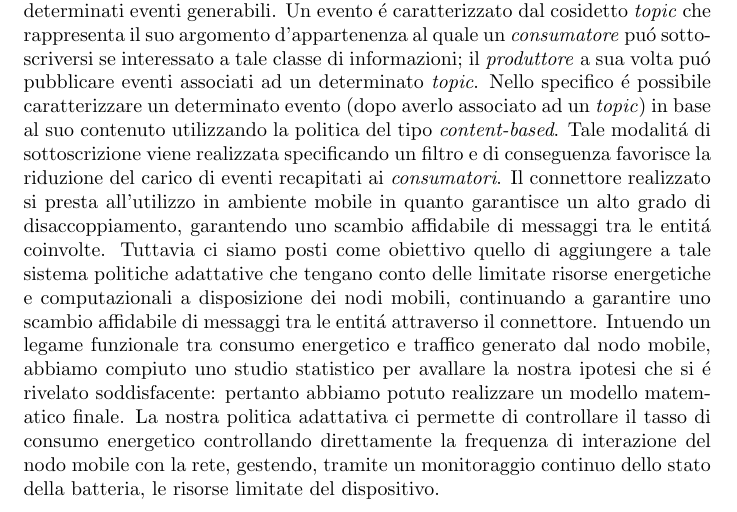
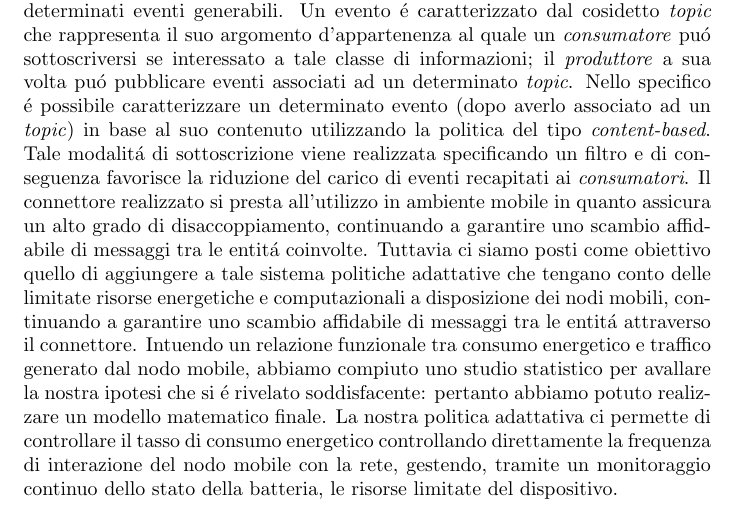
Before and after one commit to alexiey91/MSA, a LaTeX document (Relazione/Relazione_MSA.tex): part of page 1 of 5, cut so that both start at the same text. Compiled offline with pdfLaTeX.

Commit message:
update report

```diff
--- a/Relazione/Relazione_MSA.tex
+++ b/Relazione/Relazione_MSA.tex
@@ -67,8 +67,8 @@
 
 \section{Introduzione}
 
-Il connettore \textit{Publish-Subscribe} presenta caratteristiche interessanti per sistemi caratterizzati da una elevata dinamicit\'a, grazie all'elevato livello di disaccoppiamento che \'e in grado di garantire tra componenti. I componenti coinvolti nell'interazione, per mezzo del connettore, sono i \textit{produttori} e i \textit{consumatori} di determinati eventi generabili. Un evento \'e caratterizzato dal cosidetto \textit{topic} che rappresenta il suo argomento d'appartenenza al quale un \textit{consumatore} pu\'o sottoscriversi se interessato a tale classe di informazioni; il \textit{produttore} a sua volta pu\'o pubblicare eventi associati ad un determinato \textit{topic}. Nello specifico \'e possibile caratterizzare un determinato evento (dopo averlo associato ad un \textit{topic}) in base al suo contenuto utilizzando la politica del tipo \textit{content-based}. Tale modalit\'a di sottoscrizione viene realizzata specificando un filtro e di conseguenza favorisce la riduzione del carico di eventi recapitati ai \textit{consumatori}. Il connettore realizzato si presta all'utilizzo in ambiente mobile in quanto garantisce un alto grado di disaccoppiamento, garantendo uno scambio affidabile di messaggi tra le entit\'a coinvolte. Tuttavia ci siamo posti come obiettivo quello di aggiungere a tale sistema politiche adattative che tengano conto delle limitate risorse energetiche e computazionali a disposizione dei nodi mobili, continuando a garantire uno scambio affidabile di messaggi tra le entit\'a attraverso il connettore.
-Intuendo un legame funzionale tra consumo energetico e traffico generato dal nodo mobile, abbiamo compiuto uno studio statistico per avallare la nostra ipotesi che si \'e rivelato soddisfacente: pertanto abbiamo potuto realizzare un modello matematico finale.
+Il connettore \textit{Publish-Subscribe} presenta caratteristiche interessanti per sistemi caratterizzati da una elevata dinamicit\'a, grazie all'elevato livello di disaccoppiamento che \'e in grado di garantire tra componenti. I componenti coinvolti nell'interazione, per mezzo del connettore, sono i \textit{produttori} e i \textit{consumatori} di determinati eventi generabili. Un evento \'e caratterizzato dal cosidetto \textit{topic} che rappresenta il suo argomento d'appartenenza al quale un \textit{consumatore} pu\'o sottoscriversi se interessato a tale classe di informazioni; il \textit{produttore} a sua volta pu\'o pubblicare eventi associati ad un determinato \textit{topic}. Nello specifico \'e possibile caratterizzare un determinato evento (dopo averlo associato ad un \textit{topic}) in base al suo contenuto utilizzando la politica del tipo \textit{content-based}. Tale modalit\'a di sottoscrizione viene realizzata specificando un filtro e di conseguenza favorisce la riduzione del carico di eventi recapitati ai \textit{consumatori}. Il connettore realizzato si presta all'utilizzo in ambiente mobile in quanto assicura un alto grado di disaccoppiamento, continuando a garantire uno scambio affidabile di messaggi tra le entit\'a coinvolte. Tuttavia ci siamo posti come obiettivo quello di aggiungere a tale sistema politiche adattative che tengano conto delle limitate risorse energetiche e computazionali a disposizione dei nodi mobili, continuando a garantire uno scambio affidabile di messaggi tra le entit\'a attraverso il connettore.
+Intuendo un relazione funzionale tra consumo energetico e traffico generato dal nodo mobile, abbiamo compiuto uno studio statistico per avallare la nostra ipotesi che si \'e rivelato soddisfacente: pertanto abbiamo potuto realizzare un modello matematico finale.
 La nostra politica adattativa ci permette di controllare il tasso di consumo energetico controllando direttamente la frequenza di interazione del nodo mobile con la rete, gestendo, tramite un monitoraggio continuo dello stato della batteria, le risorse limitate del dispositivo. % scrivere in una frase che il nostro sistema implementa mape?
 
 \section{Obiettivi}
```
